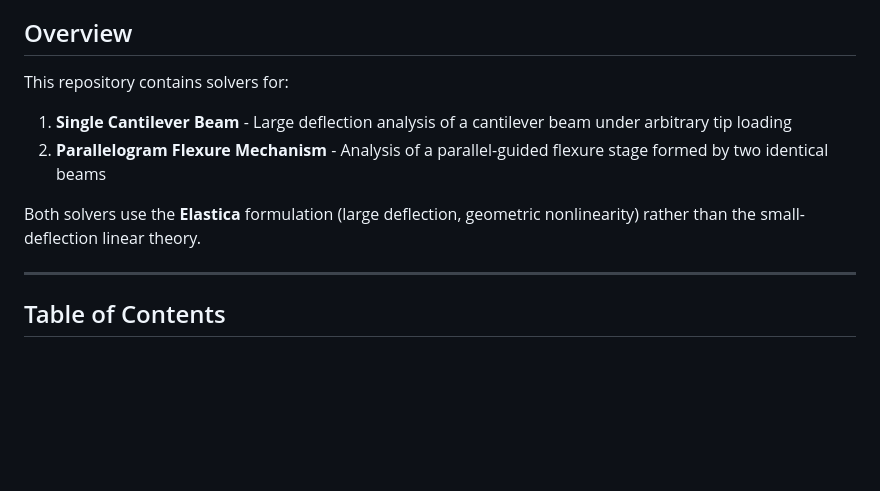
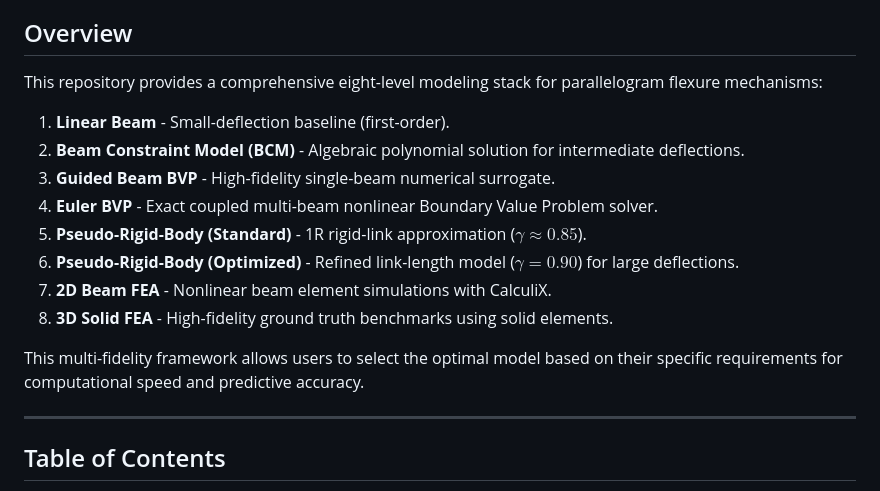
Before and after one commit to haijunsu-osu/parallelogram_model_comparison, a Markdown page: README.md, the part around the change. GitHub-like rendering; blank space fills up the shorter version.

Commit message:
Expand README Overview: Include all 8 modeling levels

```diff
--- a/README.md
+++ b/README.md
@@ -7,11 +7,17 @@ This repository supports the paper:
 
 ## Overview
 
-This repository contains solvers for:
-1. **Single Cantilever Beam** - Large deflection analysis of a cantilever beam under arbitrary tip loading
-2. **Parallelogram Flexure Mechanism** - Analysis of a parallel-guided flexure stage formed by two identical beams
+This repository provides a comprehensive eight-level modeling stack for parallelogram flexure mechanisms:
+1. **Linear Beam** - Small-deflection baseline (first-order).
+2. **Beam Constraint Model (BCM)** - Algebraic polynomial solution for intermediate deflections.
+3. **Guided Beam BVP** - High-fidelity single-beam numerical surrogate.
+4. **Euler BVP** - Exact coupled multi-beam nonlinear Boundary Value Problem solver.
+5. **Pseudo-Rigid-Body (Standard)** - 1R rigid-link approximation ($\gamma \approx 0.85$).
+6. **Pseudo-Rigid-Body (Optimized)** - Refined link-length model ($\gamma = 0.90$) for large deflections.
+7. **2D Beam FEA** - Nonlinear beam element simulations with CalculiX.
+8. **3D Solid FEA** - High-fidelity ground truth benchmarks using solid elements.
 
-Both solvers use the **Elastica** formulation (large deflection, geometric nonlinearity) rather than the small-deflection linear theory.
+This multi-fidelity framework allows users to select the optimal model based on their specific requirements for computational speed and predictive accuracy.
 
 ---
 
```
